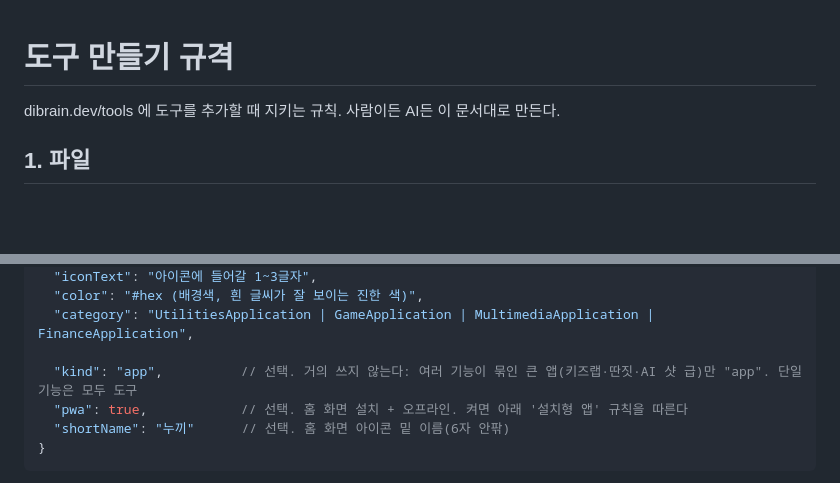
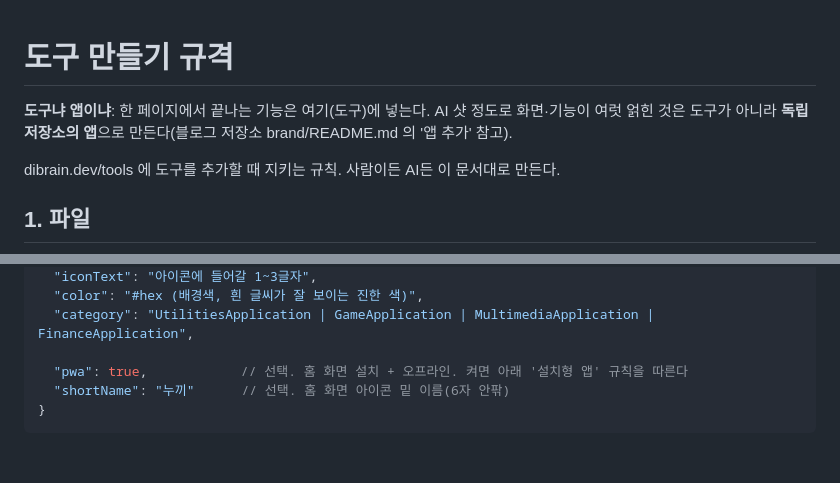
Before and after one commit to yjworks/tools, a Markdown page: docs/TOOL-SPEC.md, 2 parts joined by grey strips. Rendered like a GitHub page; blank space fills up the shorter version.

Commit message:
TOOL-SPEC: one-page features are tools, bigger ones are separate apps
Co-Authored-By: Claude Opus 5.5 <noreply@anthropic.com>
Claude-Session: https://claude.ai/code/session_01Hxmxdanjb42vteTsPJVtFn

```diff
--- a/docs/TOOL-SPEC.md
+++ b/docs/TOOL-SPEC.md
@@ -1,4 +1,7 @@
 # 도구 만들기 규격
+
+**도구냐 앱이냐**: 한 페이지에서 끝나는 기능은 여기(도구)에 넣는다. AI 샷 정도로 화면·기능이 여럿 얽힌 것은
+도구가 아니라 **독립 저장소의 앱**으로 만든다(블로그 저장소 brand/README.md 의 '앱 추가' 참고).
 
 dibrain.dev/tools 에 도구를 추가할 때 지키는 규칙. 사람이든 AI든 이 문서대로 만든다.
 
@@ -30,7 +33,6 @@ test/<slug>.test.js     ← vitest. 로직마다 실제 값으로 검증
   "color": "#hex (배경색, 흰 글씨가 잘 보이는 진한 색)",
   "category": "UtilitiesApplication | GameApplication | MultimediaApplication | FinanceApplication",
 
-  "kind": "app",          // 선택. 거의 쓰지 않는다: 여러 기능이 묶인 큰 앱(키즈랩·딴짓·AI 샷 급)만 "app". 단일 기능은 모두 도구
   "pwa": true,            // 선택. 홈 화면 설치 + 오프라인. 켜면 아래 '설치형 앱' 규칙을 따른다
   "shortName": "누끼"      // 선택. 홈 화면 아이콘 밑 이름(6자 안팎)
 }
```
